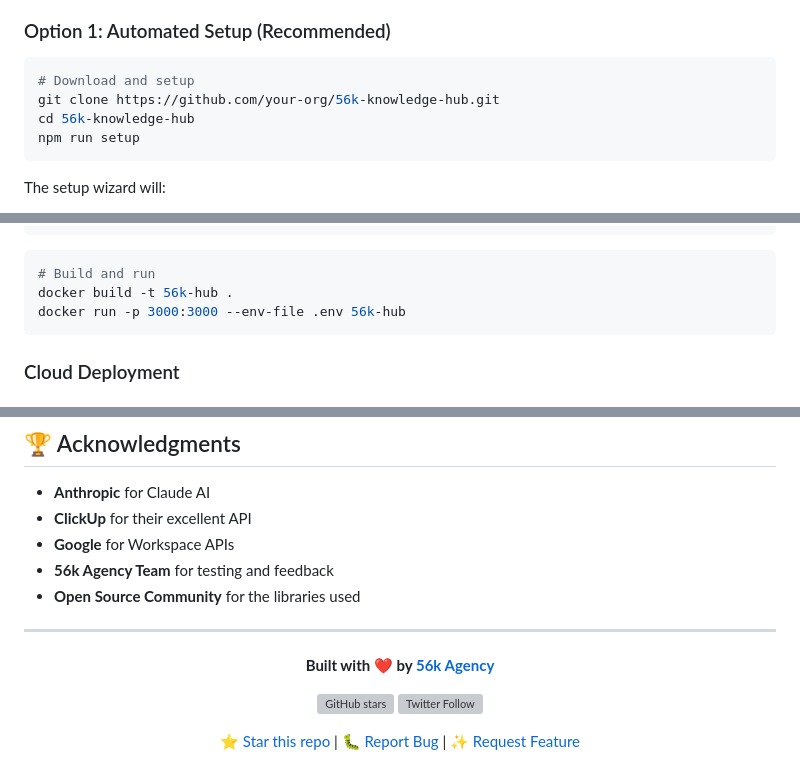
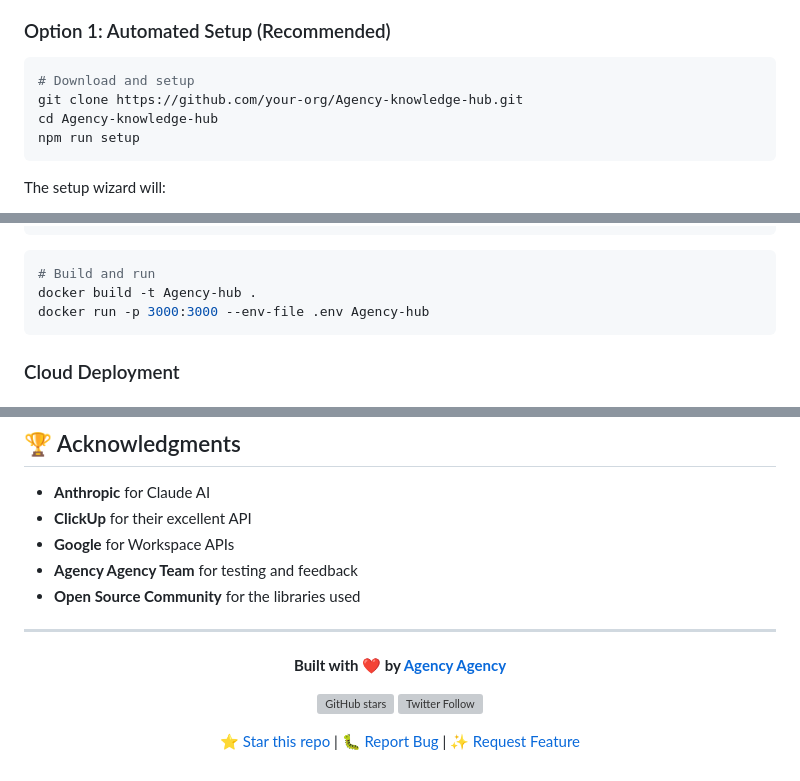
Before and after one commit to simbus82/Agency-Knowledge-App, a Markdown page: README.md, 3 parts joined by grey strips. GitHub-like rendering; grey boxes are pictures that could not be loaded.

````diff
--- a/README.md
+++ b/README.md
@@ -66,8 +66,8 @@ That's it! 🎉 The setup wizard will guide you through the configuration.
 
 ```bash
 # Download and setup
-git clone https://github.com/your-org/56k-knowledge-hub.git
-cd 56k-knowledge-hub
+git clone https://github.com/your-org/Agency-knowledge-hub.git
+cd Agency-knowledge-hub
 npm run setup
 ```
 
@@ -268,8 +268,8 @@ CMD ["node", "server.js"]
 
 ```bash
 # Build and run
-docker build -t 56k-hub .
-docker run -p 3000:3000 --env-file .env 56k-hub
+docker build -t Agency-hub .
+docker run -p 3000:3000 --env-file .env Agency-hub
 ```
 
 ### Cloud Deployment
@@ -443,12 +443,12 @@ in the Software without restriction...
 - **Anthropic** for Claude AI
 - **ClickUp** for their excellent API
 - **Google** for Workspace APIs
-- **56k Agency Team** for testing and feedback
+- **Agency Agency Team** for testing and feedback
 - **Open Source Community** for the libraries used
 
 ---
 
 <div align="center">
 
-**Built with ❤️ by [56k Agency](https://56k.agency)**
+**Built with ❤️ by [Agency Agency](https://Agency.agency)**
 
````
Also changed, not shown: other parts of README.md (+12 -12 lines).
